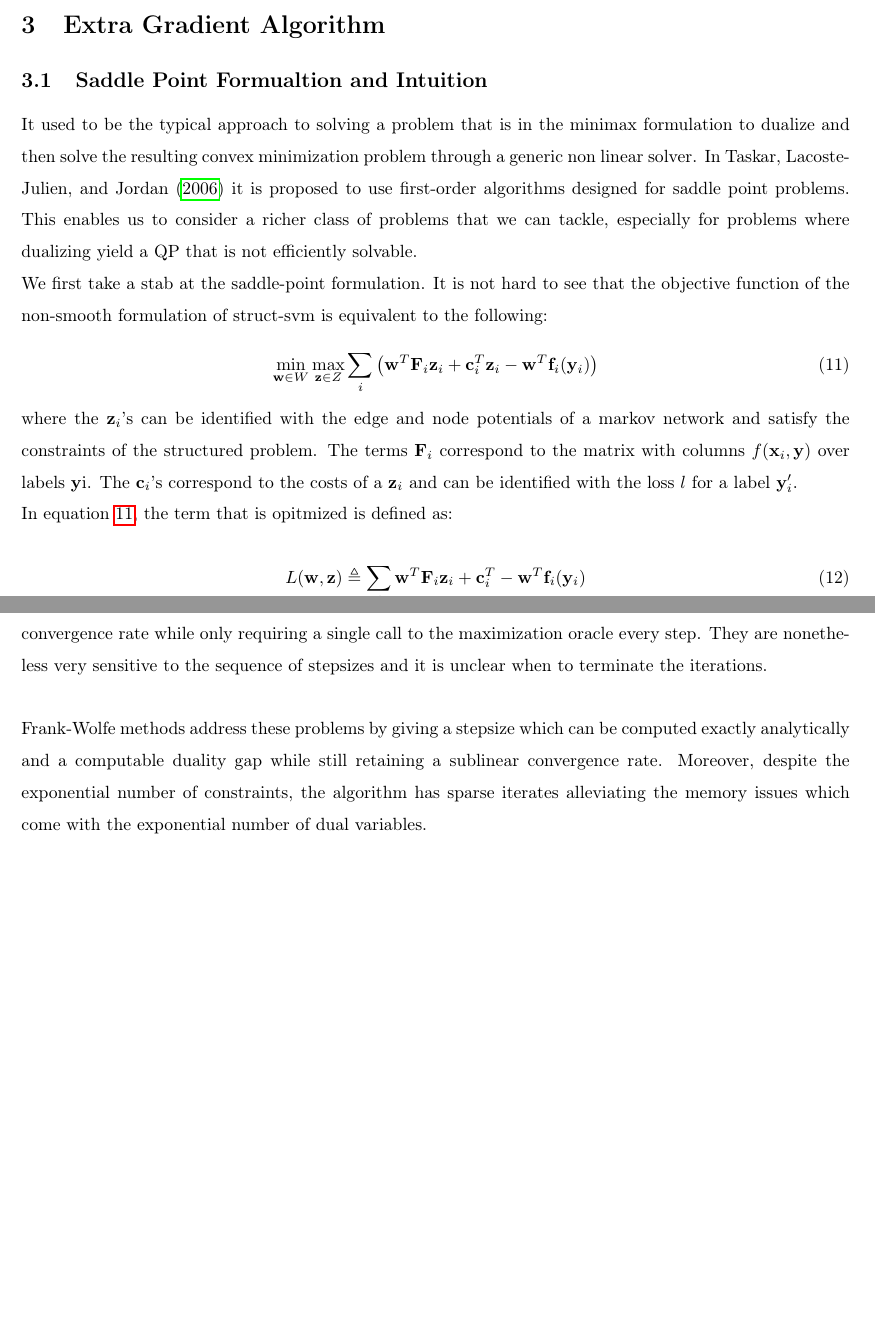
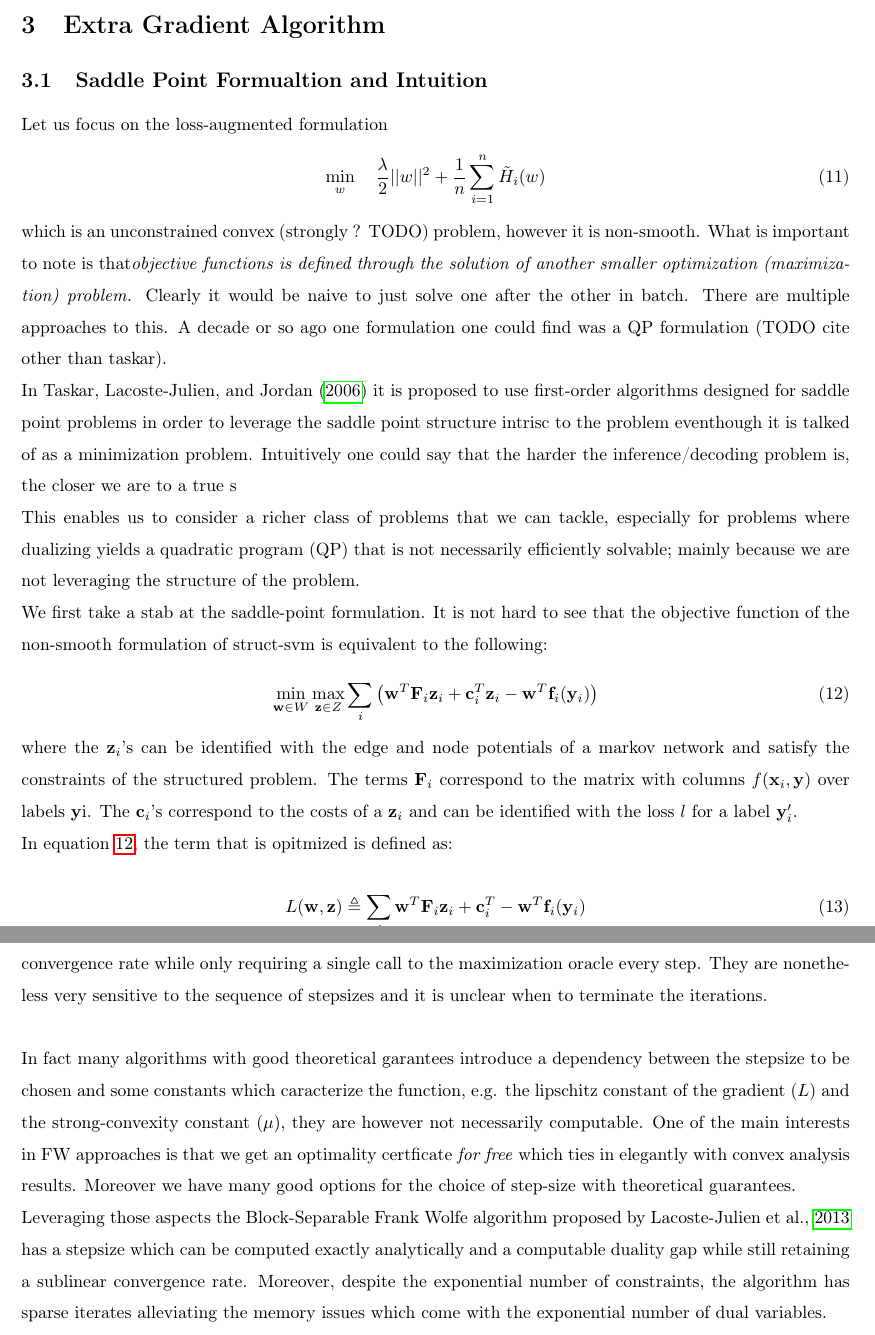
Before and after one commit to SoliElvis/structuredPredictionProject, a LaTeX document (texStuff/rapport/mainProject.tex, which reads texStuff/rapport/bcfwMain.tex, texStuff/rapport/extraGradMain.tex): two parts of pages 6 and 10 of 16 before the commit and two parts of pages 6 and 11 of 17 after it, joined at a grey line, cut so that both start at the same text, the shorter picture padded with empty space. Compiled offline with pdfLaTeX.

Commit message:
"frank wolfe and extragrad"

```diff
--- a/texStuff/rapport/bcfwMain.tex
+++ b/texStuff/rapport/bcfwMain.tex
@@ -6,9 +6,18 @@ while only requiring a single call to the maximization oracle every step. They
 are nonetheless very sensitive to the sequence of stepsizes and it is unclear
 when to terminate the iterations. \\
 
-Frank-Wolfe methods address these problems by giving a stepsize which
-can be computed exactly analytically and a computable duality gap while still
-retaining a sublinear convergence rate. Moreover, despite the exponential number
-of constraints, the algorithm has sparse iterates alleviating the memory issues
-which come with the exponential number of dual variables.
+In fact many algorithms with good theoretical garantees introduce a dependency
+between the stepsize to be chosen and some constants which caracterize the
+function, e.g. the lipschitz constant of the gradient ($L$) and the
+strong-convexity constant ($\mu$), they are however not necessarily computable.
+One of the main interests in FW approaches is that we get an optimality
+certficate \textit{for free} which ties in elegantly with convex analysis
+results. Moreover we have many good options for the choice of step-size with
+theoretical guarantees.
 
+Leveraging those aspects the Block-Separable Frank Wolfe algorithm proposed by
+\cite{lacoste-julienBlockCoordinateFrankWolfeOptimization2013} has a stepsize
+which can be computed exactly analytically and a computable duality gap while
+still retaining a sublinear convergence rate. Moreover, despite the exponential
+number of constraints, the algorithm has sparse iterates alleviating the memory
+issues which come with the exponential number of dual variables.
--- a/texStuff/rapport/extraGradMain.tex
+++ b/texStuff/rapport/extraGradMain.tex
@@ -1,12 +1,26 @@
 \subsection{Saddle Point Formualtion and Intuition}
-It used to be the typical approach to solving a problem that is in
-the minimax formulation to dualize and then solve the resulting convex
-minimization problem through a generic non linear solver.
-In \citet{taskarStructuredPredictionDual2006} it is proposed to use
-first-order algorithms designed for saddle point problems.
-This enables us to consider a richer class of problems that we can tackle,
-especially for problems where dualizing yield a QP that is not efficiently
-solvable.
+Let us focus on the loss-augmented formulation
+\begin{equation}
+  \min_{w} \quad\frac{\lambda}{2}||w||^{2}+ \frac{1}{n}\sum_{i=1}^{n}\Tilde{H}_{i}(w)
+\end{equation}
+which is an unconstrained convex (strongly ? TODO) problem, however it is
+non-smooth. What is important to note is that\emph{objective functions is
+defined through the solution of another smaller optimization (maximization) problem.} Clearly
+it would be naive to just solve one after the other in batch. There are multiple
+approaches to this. A decade or so ago one formulation one could find was a  QP
+formulation (TODO cite other than taskar).
+
+In
+\citet{taskarStructuredPredictionDual2006} it is proposed to use first-order
+algorithms designed for saddle point problems in order to leverage the saddle
+point structure intrisc to the problem eventhough it is talked of as a
+minimization problem.  Intuitively one could say that the harder the
+inference/decoding problem is, the closer we are to a true s
+
+This enables us to consider a
+richer class of problems that we can tackle, especially for problems where
+dualizing yields a quadratic program (QP) that is not necessarily efficiently
+solvable; mainly because we are not leveraging the structure of the problem.
 
 We first take a stab at the saddle-point formulation. It is not hard
 to see that the objective function of the non-smooth formulation of
```
Also changed, not shown: texStuff/rapport/classical_fw.tex (+4 -5 lines), texStuff/rapport/tocite.bib (+32 -14 lines), texStuff/rapport/mainProject.pdf, texStuff/rapport/bcfwMain.tex (13 more changed lines).
